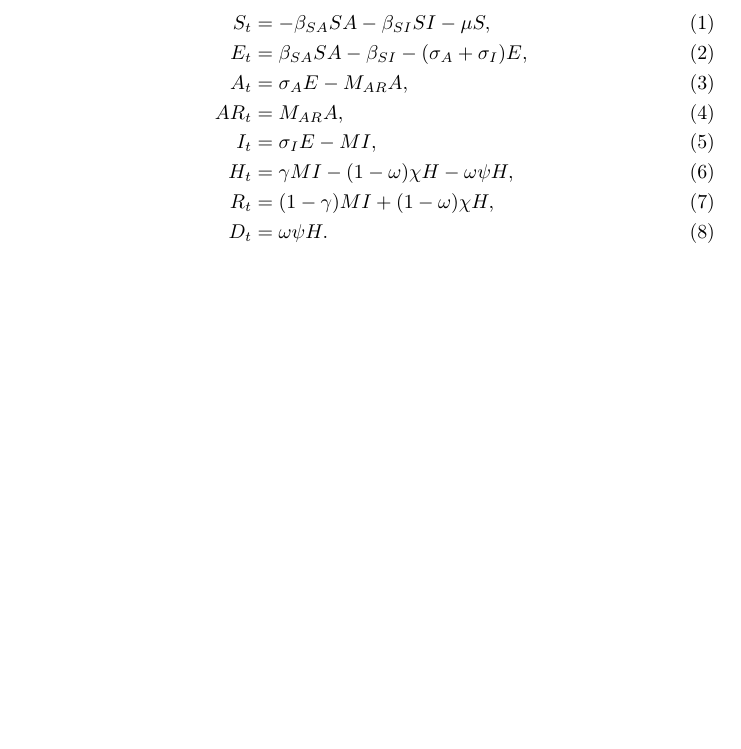
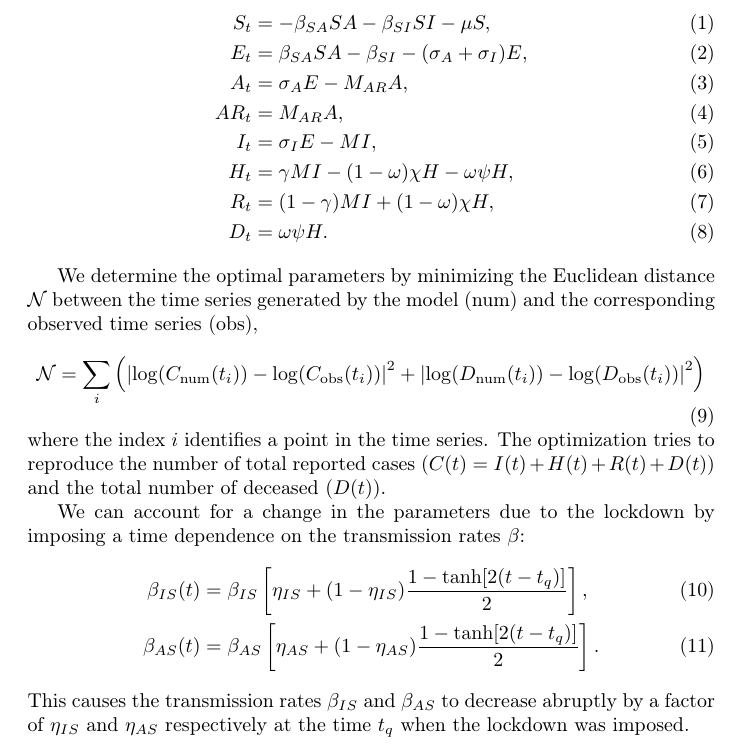
Before and after one commit to tgfive/chicago-spatial-covid, a LaTeX document (chicago-spacial-covid.tex): part of the page, cut so that both start at the same text, the shorter picture padded with empty space. Compiled offline with pdfLaTeX.

Commit message:
Started section for ODE model

```diff
--- a/chicago-spacial-covid.tex
+++ b/chicago-spacial-covid.tex
@@ -7,10 +7,15 @@
 \usepackage{amssymb}
 \usepackage{graphicx}
 
+\newcommand{\N}{\mathcal{N}}
+\newcommand{\num}{\text{num}}
+\newcommand{\obs}{\text{obs}}
+
 \author{Trent Gerew}
 \title{Reaction-diffusion spacial modeling of COVID-19 in Chicago}
 
 \begin{document}
+
 	\begin{align}
 		S_t &= - \beta_{SA} SA - \beta_{SI} SI - \mu S, \\
 		E_t &= \beta_{SA} SA - \beta_{SI} - (\sigma_A + \sigma_I) E, \\
@@ -21,4 +26,19 @@
 		R_t &= (1 - \gamma) M I + (1 - \omega) \chi H, \\
 		D_t &= \omega \psi H.
 	\end{align}
+
+	We determine the optimal parameters by minimizing the Euclidean distance $\N$ between the time series generated by the model (num) and the corresponding observed time series (obs),
+	\begin{equation}
+		\N = \sum_i \left( \left| \log(C_{\num}(t_i)) - \log(C_{\obs}(t_i)) \right|^2
+		+ \left| \log(D_{\num}(t_i)) - \log(D_{\obs}(t_i)) \right|^2 \right)
+	\end{equation}
+	where the index $i$ identifies a point in the time series.
+	The optimization tries to reproduce the number of total reported cases ($C(t) = I(t) + H(t) + R(t) + D(t)$) and the total number of deceased ($D(t)$).
+
+	We can account for a change in the parameters due to the lockdown by imposing a time dependence on the transmission rates $\beta$:
+	\begin{align}
+		\beta_{IS} (t) &= \beta_{IS} \left[ \eta_{IS} + (1 - \eta_{IS}) \frac{1 - \tanh[2(t - t_q)]}{2} \right], \\
+		\beta_{AS} (t) &= \beta_{AS} \left[ \eta_{AS} + (1 - \eta_{AS}) \frac{1 - \tanh[2(t - t_q)]}{2} \right].
+	\end{align}
+	This causes the transmission rates $\beta_{IS}$ and $\beta_{AS}$ to decrease abruptly by a factor of $\eta_{IS}$ and $\eta_{AS}$ respectively at the time $t_q$ when the lockdown was imposed.
 \end{document}
```
Also changed, not shown: chicago-spacial-covid.pdf, 2 other files.
